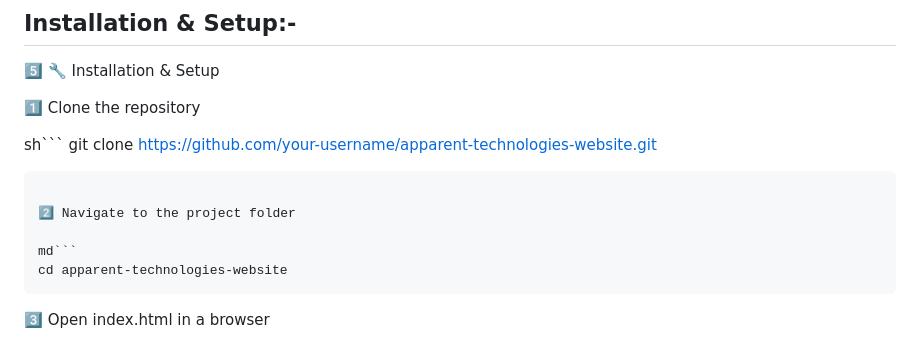
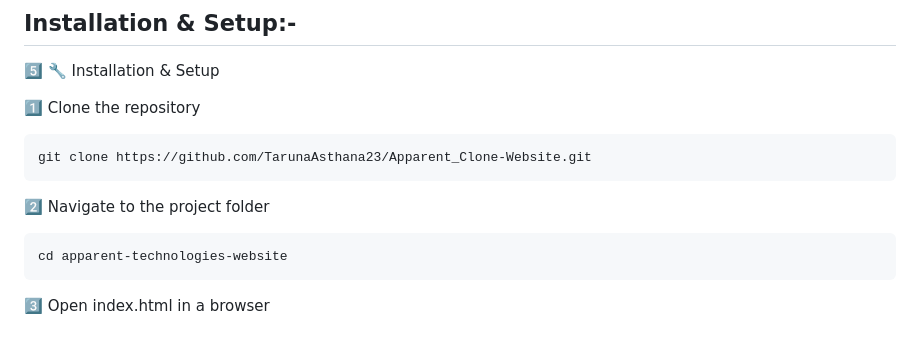
Before and after one commit to TarunaAsthana23/Apparent_Clone--Website, a Markdown page: README.md, the part around the change. GitHub-like rendering.

````diff
--- a/README.md
+++ b/README.md
@@ -56,13 +56,13 @@ Google Fonts	Professional typography
 
 1️⃣ Clone the repository
 
-sh```
-git clone https://github.com/your-username/apparent-technologies-website.git
+```sh
+git clone https://github.com/TarunaAsthana23/Apparent_Clone-Website.git
 ```
 
 2️⃣ Navigate to the project folder
 
-md```
+```md
 cd apparent-technologies-website
 ```
 3️⃣ Open index.html in a browser
````
